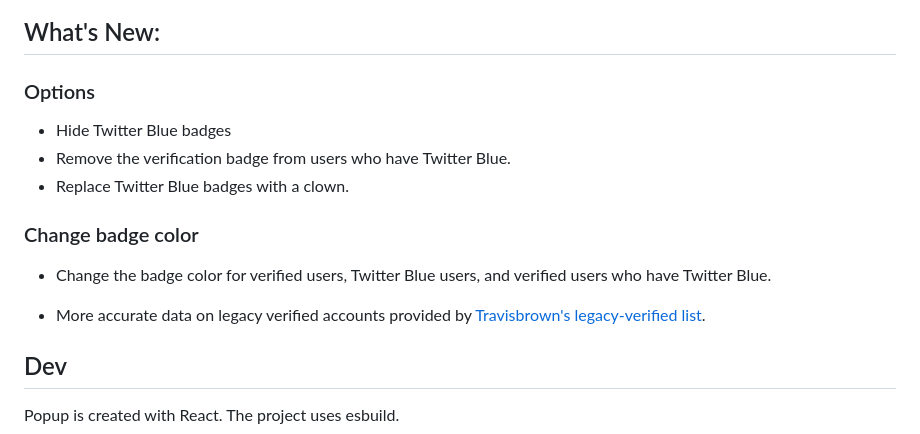
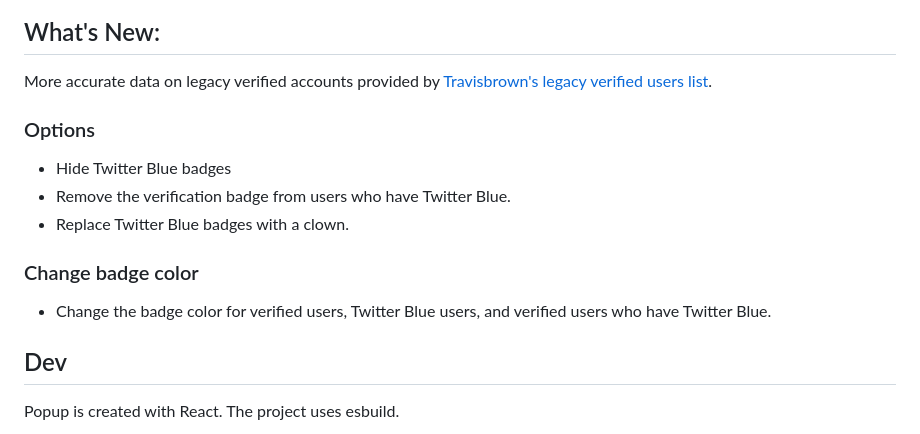
Before and after one commit to luiserdef/twitter-real-verified, a Markdown page: README.md, the part around the change. Rendered like a GitHub page.

```diff
--- a/README.md
+++ b/README.md
@@ -39,6 +39,9 @@ Return Twitter's legacy verification and change the verification badge for users
 </p>
 
 ## What's New:
+More accurate data on legacy verified accounts provided by <a href="https://twitter.com/travisbrown/status/1649129052479844363">Travisbrown's </a> <a href="https://gist.github.com/travisbrown/b50d6745298cccd6b1f4697e4ec22103">legacy verified users list</a>.
+
+
 ### Options
 - Hide Twitter Blue badges
 - Remove the verification badge from users who have Twitter Blue.
@@ -46,8 +49,6 @@ Return Twitter's legacy verification and change the verification badge for users
 
 ### Change badge color
 - Change the badge color for verified users, Twitter Blue users, and verified users who have Twitter Blue.
-
-- More accurate data on legacy verified accounts provided by <a href="https://twitter.com/travisbrown/status/1649129052479844363">Travisbrown's </a> <a href="https://gist.github.com/travisbrown/b50d6745298cccd6b1f4697e4ec22103">legacy-verified list</a>.
 
 ## Dev
 Popup is created with React.
```
